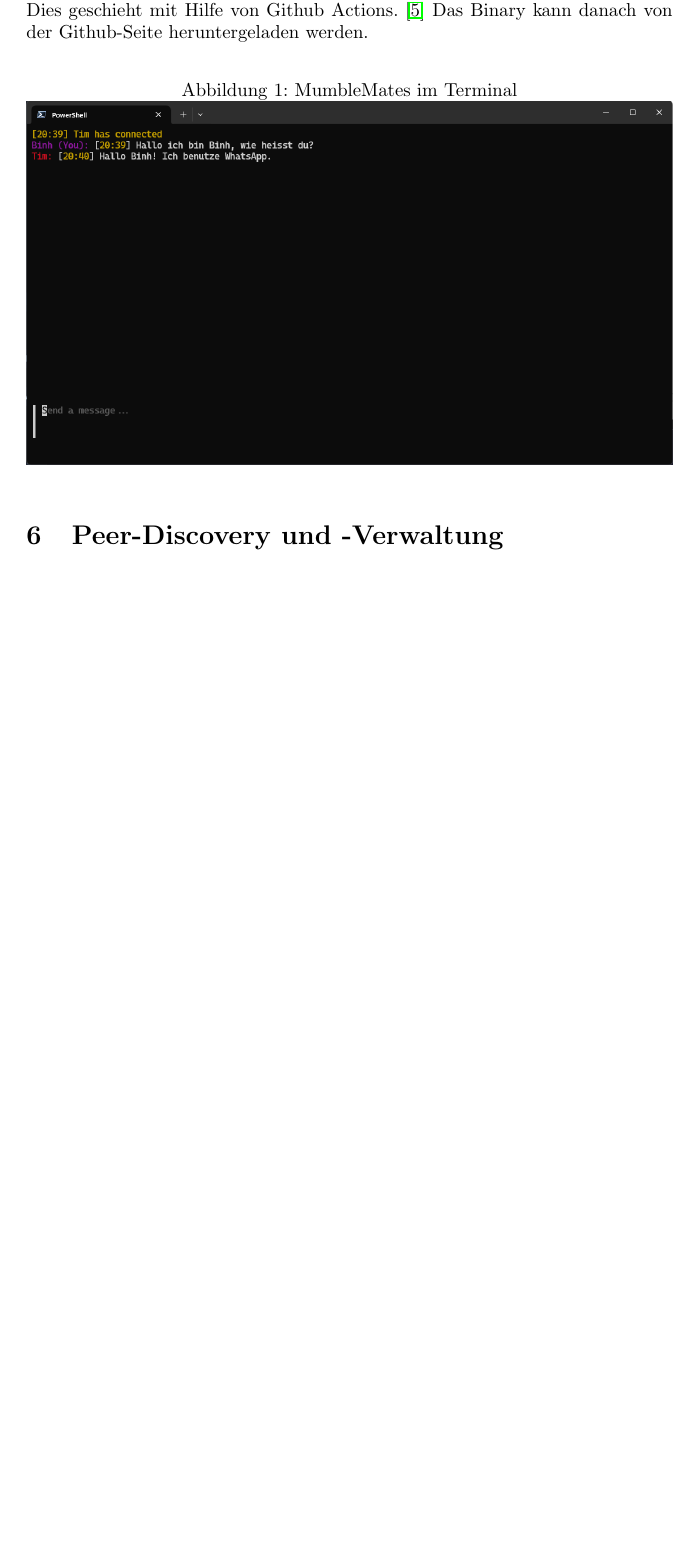
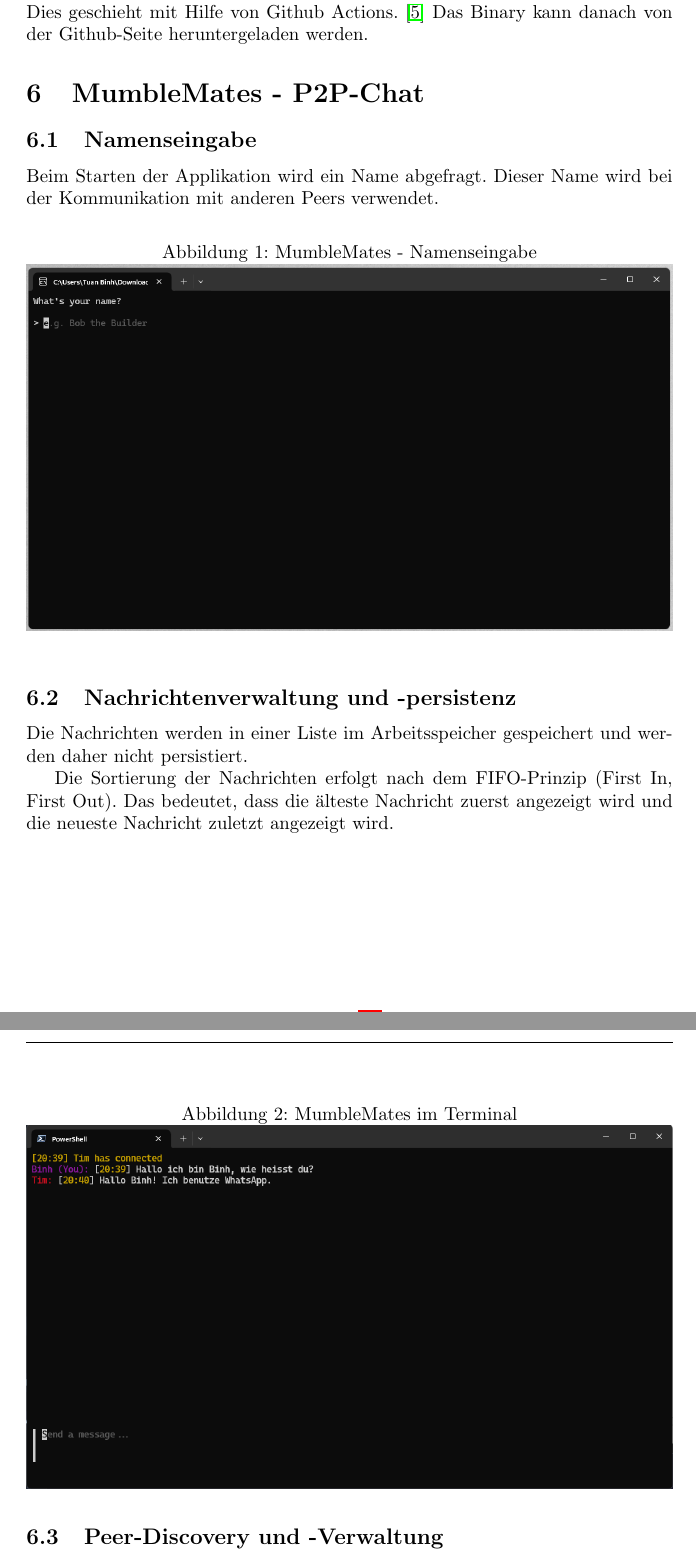
Before and after one commit to TIATIP-24-A-a/MumbleMates, a LaTeX document (docs/technical/main.tex, which reads docs/technical/sections/04-main.tex): part of page 11 of 22 before the commit and two parts of pages 11 and 12 of 23 after it, the two joined at a grey line, cut so that both start at the same text, the shorter picture padded with empty space. Compiled offline with pdfLaTeX.

Commit message:
docs: add introduction and main sections for MumbleMates project, including name prompt image and glossary term for FIFO

```diff
--- a/docs/technical/sections/04-main.tex
+++ b/docs/technical/sections/04-main.tex
@@ -36,6 +36,28 @@
 Die Applikation wird bei jeder Code Änderung automatisch erstellt und getestet. Dies geschieht mit Hilfe von Github Actions. \cite{github_actions_docs}
 Das Binary kann danach von der Github-Seite heruntergeladen werden.
 
+
+
+\section{MumbleMates - P2P-Chat}
+
+
+
+\subsection{Namenseingabe}
+Beim Starten der Applikation wird ein Name abgefragt. Dieser Name wird bei der Kommunikation mit anderen Peers verwendet.
+
+\begin{figure}[h]
+    \caption{MumbleMates - Namenseingabe}
+    \centering
+    \includegraphics[width=\textwidth]{mumblemates-name-prompt.png}
+\end{figure}
+
+
+\subsection {Nachrichtenverwaltung und -persistenz}
+
+Die Nachrichten werden in einer Liste im Arbeitsspeicher gespeichert und werden daher nicht persistiert.
+
+Die Sortierung der Nachrichten erfolgt nach dem FIFO-Prinzip (First In, First Out). Das bedeutet, dass die älteste Nachricht zuerst angezeigt wird und die neueste Nachricht zuletzt angezeigt wird.
+
 \begin{figure}[h]
     \caption{MumbleMates im Terminal}
     \centering
@@ -45,4 +68,4 @@
 
 
+\subsection{Peer-Discovery und -Verwaltung}
 
-\section{Peer-Discovery und -Verwaltung}
```
Also changed, not shown: docs/technical/sections/02-introduction.tex (+2 -4 lines), docs/technical/sections/901-glossary.tex (+1 -0 lines), docs/technical/assets/mumblemates-name-prompt.png (added), docs/technical/sections/04-main.tex (16 more changed lines).
